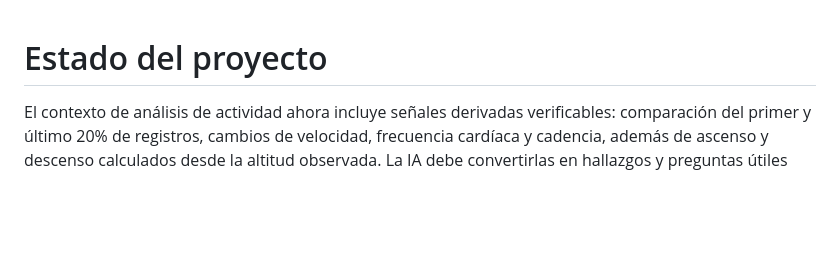
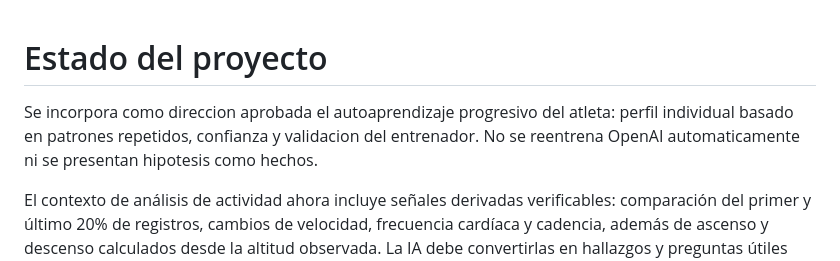
Before and after one commit to miguelbello650-design/viking-performance-lab, a Markdown page: PROJECT_STATE.md, the part around the change. Rendered like a GitHub page; blank space fills up the shorter version.

```diff
--- a/PROJECT_STATE.md
+++ b/PROJECT_STATE.md
@@ -1,4 +1,6 @@
 # Estado del proyecto
+
+Se incorpora como direccion aprobada el autoaprendizaje progresivo del atleta: perfil individual basado en patrones repetidos, confianza y validacion del entrenador. No se reentrena OpenAI automaticamente ni se presentan hipotesis como hechos.
 
 El contexto de análisis de actividad ahora incluye señales derivadas verificables: comparación del primer y último 20% de registros, cambios de velocidad, frecuencia cardíaca y cadencia, además de ascenso y descenso calculados desde la altitud observada. La IA debe convertirlas en hallazgos y preguntas útiles para el entrenador, no repetir el tablero.
 
```
Also changed, not shown: 01_PRODUCTO/PLAN_IA_GENERATIVA_MVP.md (+12 -0 lines), CHANGELOG.md (+3 -0 lines).
